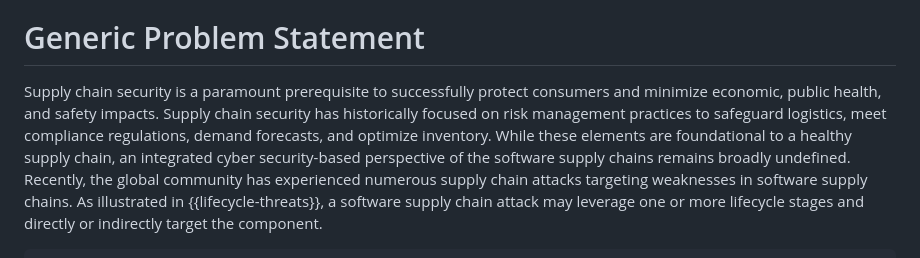
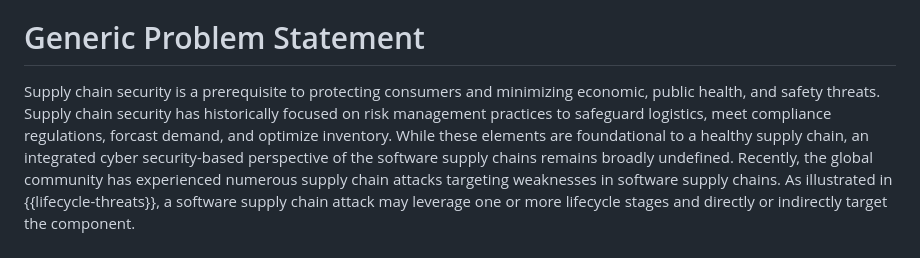
Before and after one commit to yogeshbdeshpande/draft-ietf-scitt-software-use-cases, a Markdown page: draft-ietf-scitt-software-use-cases.md, the part around the change. Rendered like a GitHub page.

Commit message:
phrasing

```diff
--- a/draft-ietf-scitt-software-use-cases.md
+++ b/draft-ietf-scitt-software-use-cases.md
@@ -67,8 +67,8 @@ Transparency-enabled products assist in managing compliance, assessing risks, an
 
 # Generic Problem Statement
 
-Supply chain security is a paramount prerequisite to successfully protect consumers and minimize economic, public health, and safety impacts.
-Supply chain security has historically focused on risk management practices to safeguard logistics, meet compliance regulations, demand forecasts, and optimize inventory.
+Supply chain security is a prerequisite to protecting consumers and minimizing economic, public health, and safety threats.
+Supply chain security has historically focused on risk management practices to safeguard logistics, meet compliance regulations, forcast demand, and optimize inventory.
 While these elements are foundational to a healthy supply chain, an integrated cyber security-based perspective of the software supply chains remains broadly undefined.
 Recently, the global community has experienced numerous supply chain attacks targeting weaknesses in software supply chains. As illustrated in {{lifecycle-threats}}, a software supply chain attack may leverage one or more lifecycle stages and directly or indirectly target the component.
 
```
